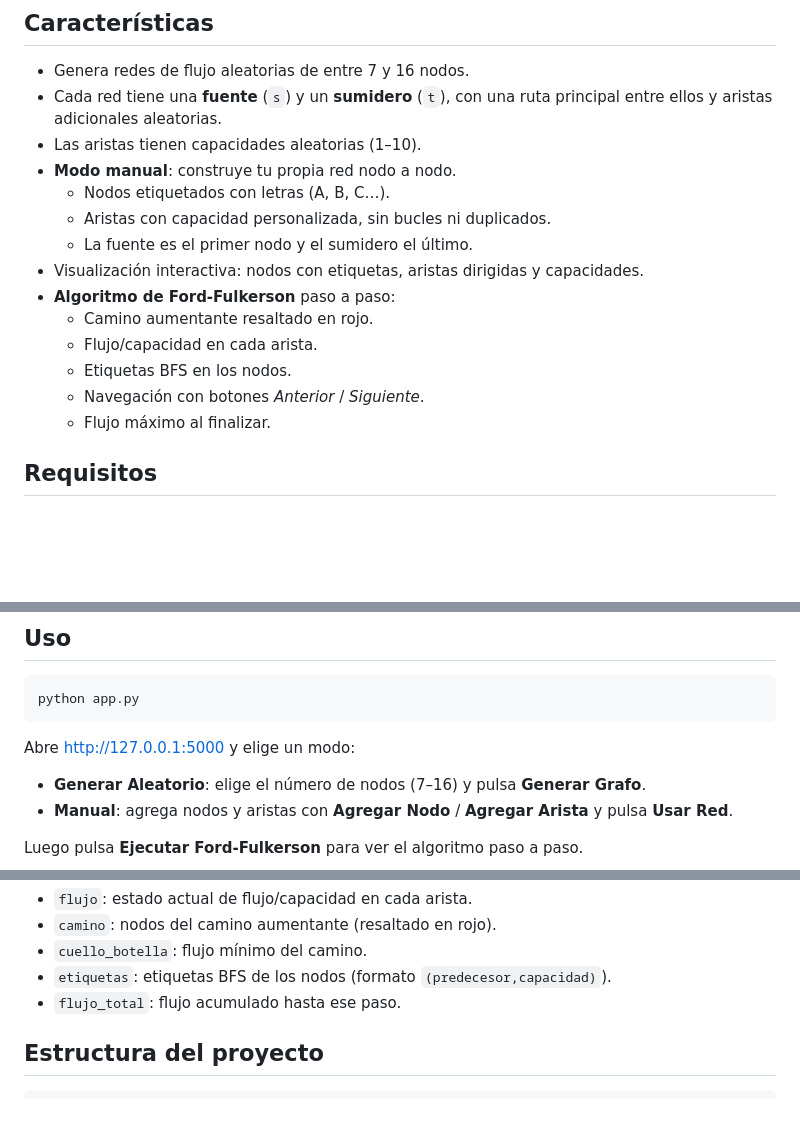
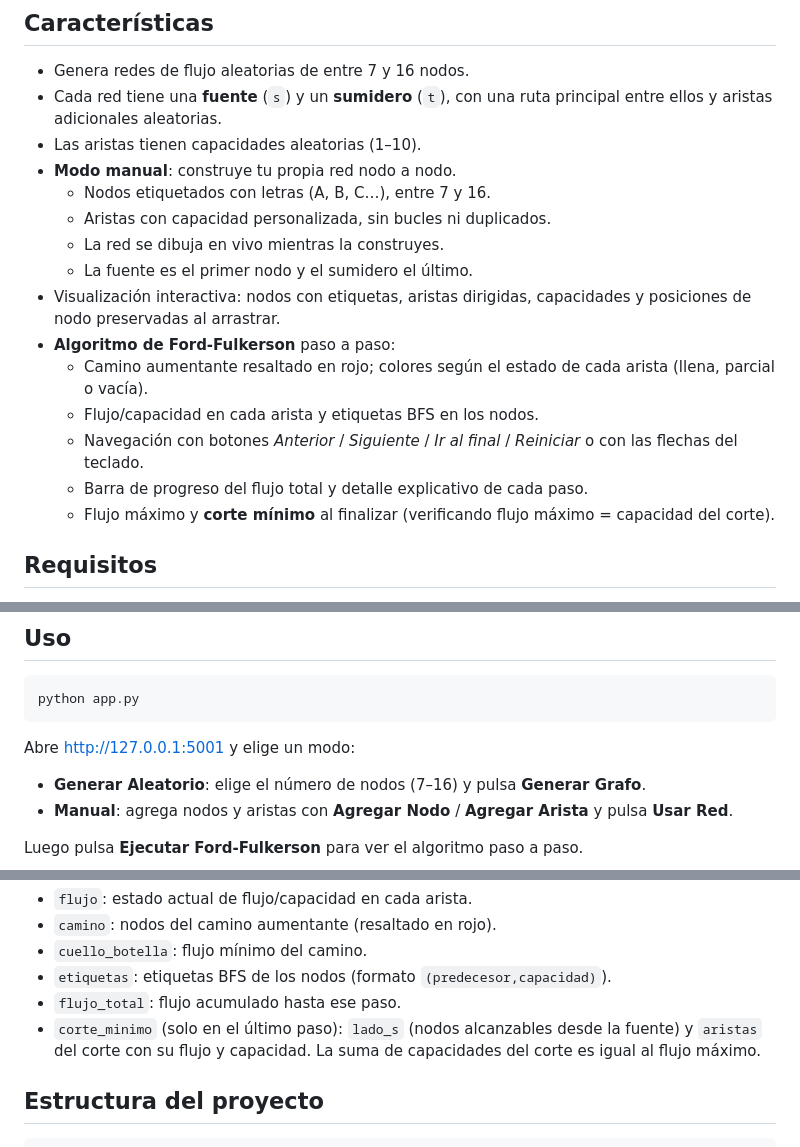
Before and after one commit to J-Pillman/Proyecto-WebSite-Mate_Computacinal, a Markdown page: README.md, 3 parts joined by grey strips. Rendered like a GitHub page; blank space fills up the shorter version.

Commit message:
docs: document min cut and update dev server port
Document the corte_minimo field of the final /algoritmo step and the min-cut verification in features, extend the step navigation description with jump-to-end, restart and arrow keys, note the live drawing and 7-16 node range in manual mode, and point the usage URL at port 5001.

````diff
--- a/README.md
+++ b/README.md
@@ -8,16 +8,17 @@ Aplicación web en Flask que genera redes de flujo aleatorias o permite construi
 - Cada red tiene una **fuente** (`s`) y un **sumidero** (`t`), con una ruta principal entre ellos y aristas adicionales aleatorias.
 - Las aristas tienen capacidades aleatorias (1–10).
 - **Modo manual**: construye tu propia red nodo a nodo.
-  - Nodos etiquetados con letras (A, B, C…).
+  - Nodos etiquetados con letras (A, B, C…), entre 7 y 16.
   - Aristas con capacidad personalizada, sin bucles ni duplicados.
+  - La red se dibuja en vivo mientras la construyes.
   - La fuente es el primer nodo y el sumidero el último.
-- Visualización interactiva: nodos con etiquetas, aristas dirigidas y capacidades.
+- Visualización interactiva: nodos con etiquetas, aristas dirigidas, capacidades y posiciones de nodo preservadas al arrastrar.
 - **Algoritmo de Ford-Fulkerson** paso a paso:
-  - Camino aumentante resaltado en rojo.
-  - Flujo/capacidad en cada arista.
-  - Etiquetas BFS en los nodos.
-  - Navegación con botones *Anterior* / *Siguiente*.
-  - Flujo máximo al finalizar.
+  - Camino aumentante resaltado en rojo; colores según el estado de cada arista (llena, parcial o vacía).
+  - Flujo/capacidad en cada arista y etiquetas BFS en los nodos.
+  - Navegación con botones *Anterior* / *Siguiente* / *Ir al final* / *Reiniciar* o con las flechas del teclado.
+  - Barra de progreso del flujo total y detalle explicativo de cada paso.
+  - Flujo máximo y **corte mínimo** al finalizar (verificando flujo máximo = capacidad del corte).
 
 ## Requisitos
 
@@ -40,7 +41,7 @@ pip install -r requirements.txt
 python app.py
 ```
 
-Abre [http://127.0.0.1:5000](http://127.0.0.1:5000) y elige un modo:
+Abre [http://127.0.0.1:5001](http://127.0.0.1:5001) y elige un modo:
 
 - **Generar Aleatorio**: elige el número de nodos (7–16) y pulsa **Generar Grafo**.
 - **Manual**: agrega nodos y aristas con **Agregar Nodo** / **Agregar Arista** y pulsa **Usar Red**.
@@ -118,6 +119,7 @@ Cada paso incluye:
 - `cuello_botella`: flujo mínimo del camino.
 - `etiquetas`: etiquetas BFS de los nodos (formato `(predecesor,capacidad)`).
 - `flujo_total`: flujo acumulado hasta ese paso.
+- `corte_minimo` (solo en el último paso): `lado_s` (nodos alcanzables desde la fuente) y `aristas` del corte con su flujo y capacidad. La suma de capacidades del corte es igual al flujo máximo.
 
 ## Estructura del proyecto
 
````
